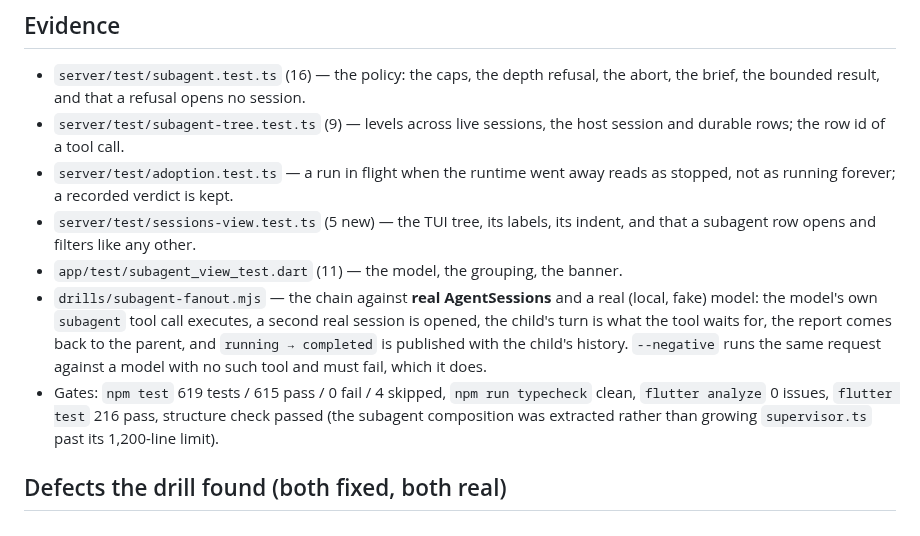
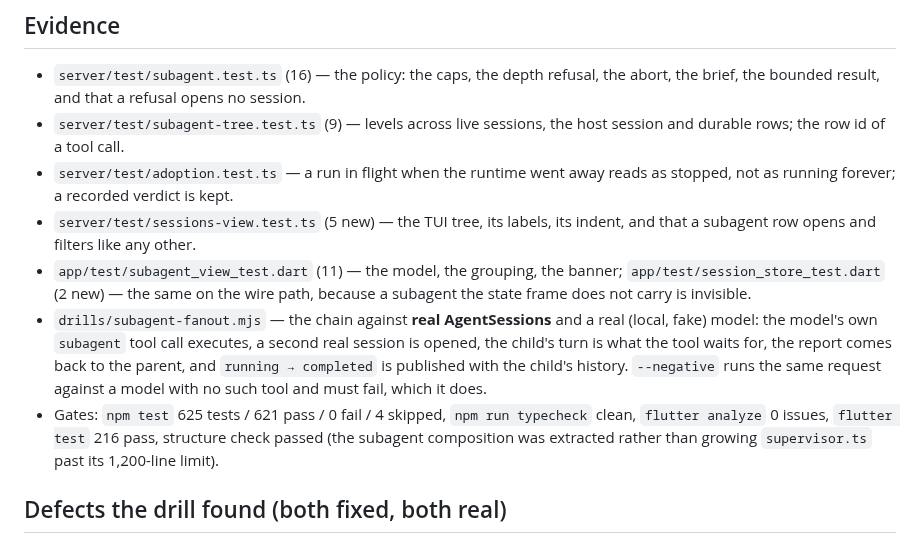
Before and after one commit to SomeoneIsWorking/pinest, a Markdown page: docs/issues/0070-subagent-fan-out.md, the part around the change. GitHub-like rendering.

Commit message:
docs: record the final gate numbers and the wire-path test

```diff
--- a/docs/issues/0070-subagent-fan-out.md
+++ b/docs/issues/0070-subagent-fan-out.md
@@ -58,14 +58,15 @@ terminal instead of being a log line.
 - `server/test/sessions-view.test.ts` (5 new) — the TUI tree, its labels, its
   indent, and that a subagent row opens and filters like any other.
 - `app/test/subagent_view_test.dart` (11) — the model, the grouping, the
-  banner.
+  banner; `app/test/session_store_test.dart` (2 new) — the same on the wire path,
+  because a subagent the state frame does not carry is invisible.
 - `drills/subagent-fanout.mjs` — the chain against **real AgentSessions** and a
   real (local, fake) model: the model's own `subagent` tool call executes, a
   second real session is opened, the child's turn is what the tool waits for,
   the report comes back to the parent, and `running → completed` is published
   with the child's history. `--negative` runs the same request against a model
   with no such tool and must fail, which it does.
-- Gates: `npm test` 619 tests / 615 pass / 0 fail / 4 skipped, `npm run typecheck`
+- Gates: `npm test` 625 tests / 621 pass / 0 fail / 4 skipped, `npm run typecheck`
   clean, `flutter analyze` 0 issues, `flutter test` 216 pass, structure check
   passed (the subagent composition was extracted rather than growing
   `supervisor.ts` past its 1,200-line limit).
```
Also changed, not shown: docs/project-state.md (+1 -1 lines).
